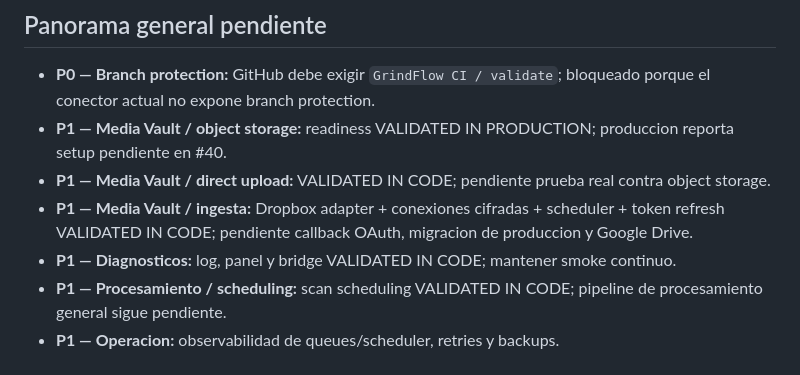
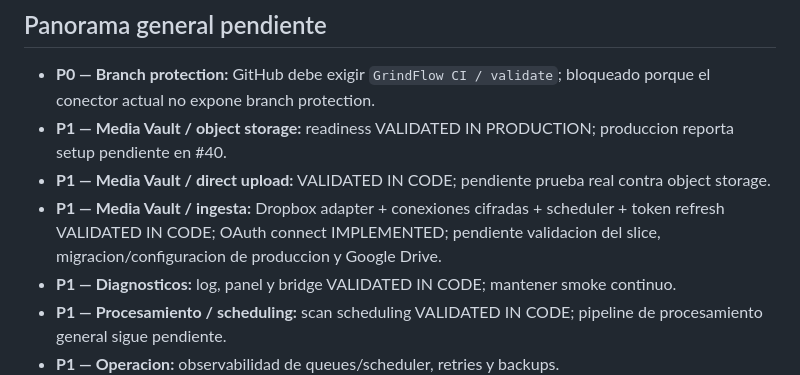
Before and after one commit to drpipe1098-commits/GrindFlow, a Markdown page: README.md, the part around one of its changes. Drawn GitHub-style.

```diff
--- a/README.md
+++ b/README.md
@@ -73,8 +78,9 @@ siguiente deploy.
 - **P1 — Media Vault / direct upload:** VALIDATED IN CODE; pendiente prueba real
   contra object storage.
 - **P1 — Media Vault / ingesta:** Dropbox adapter + conexiones cifradas +
-  scheduler + token refresh VALIDATED IN CODE; pendiente callback OAuth,
-  migracion de produccion y Google Drive.
+  scheduler + token refresh VALIDATED IN CODE; OAuth connect IMPLEMENTED;
+  pendiente validacion del slice, migracion/configuracion de produccion y
+  Google Drive.
 - **P1 — Diagnosticos:** log, panel y bridge VALIDATED IN CODE; mantener smoke continuo.
 - **P1 — Procesamiento / scheduling:** scan scheduling VALIDATED IN CODE; pipeline
   de procesamiento general sigue pendiente.
```
Also changed, not shown: other parts of README.md (+39 -34 lines).
